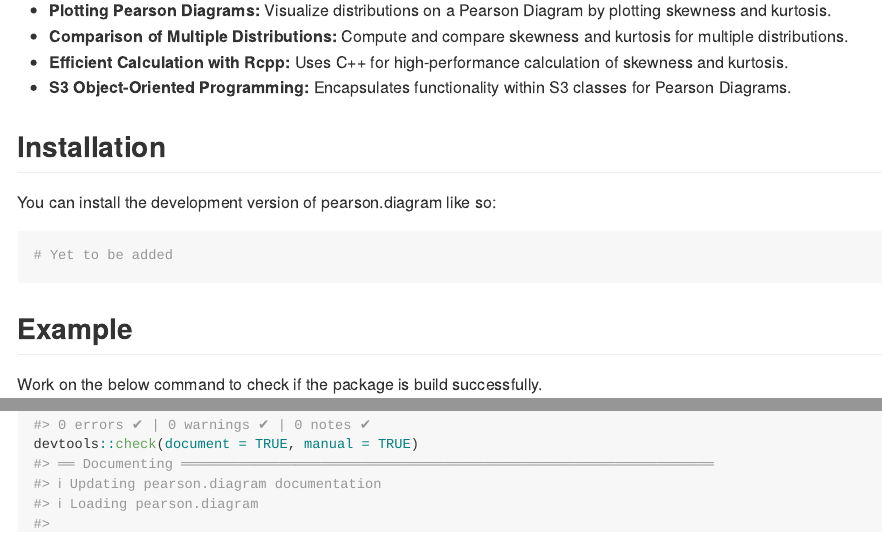
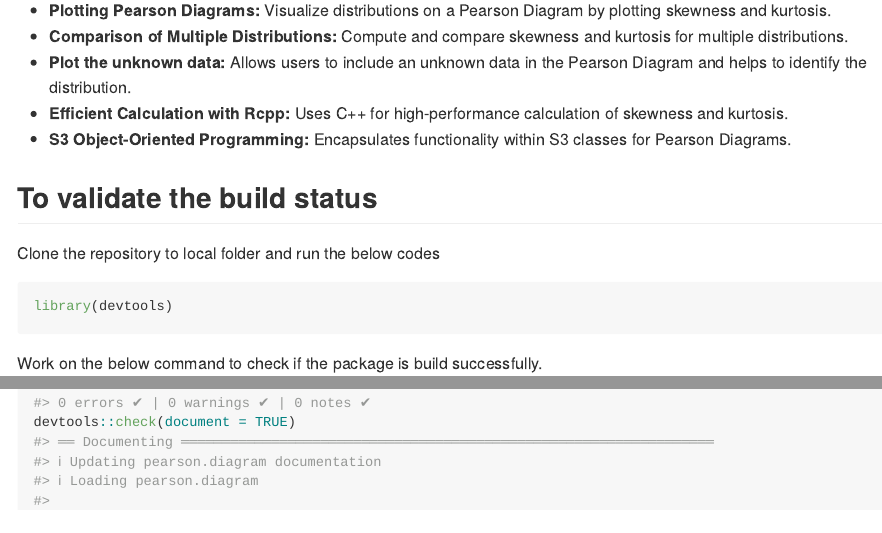
Before and after one commit to renswickd/R-Package-for-Pearson-Diagram, an R Markdown document (README.Rmd): the page in a window 1100 px wide, from 270 px down, and a second part further down, joined at a grey line. The pictures show the output file README.md that the author committed with the source, drawn offline in the style of GitHub; long lines of code are wrapped.

Commit message:
updated Readme file

````diff
--- a/README.Rmd
+++ b/README.Rmd
@@ -24,21 +24,20 @@ The Pearson Diagram R package provides tools to visualize distributions using Pe
 
 - **Plotting Pearson Diagrams:** Visualize distributions on a Pearson Diagram by plotting skewness and kurtosis.
 - **Comparison of Multiple Distributions:** Compute and compare skewness and kurtosis for multiple distributions.
+- **Plot the unknown data:** Allows users to include an unknown data in the Pearson Diagram and helps to identify the distribution.
 - **Efficient Calculation with Rcpp:** Uses C++ for high-performance calculation of skewness and kurtosis.
 - **S3 Object-Oriented Programming:** Encapsulates functionality within S3 classes for Pearson Diagrams.
 
-## Installation
-
-You can install the development version of pearson.diagram like so:
 
 
+## To validate the build status
+Clone the repository to local folder and run the below codes
+
 ``` r
-# Yet to be added
+library(devtools)
 ```
-
-## Example
 
 Work on the below command to check if the package is build successfully.
 ```{r}
 devtools::check()
-devtools::check(document = TRUE, manual = TRUE)
+devtools::check(document = TRUE)
````
Also changed, not shown: README.md, README.Rmd (1 more changed lines).
